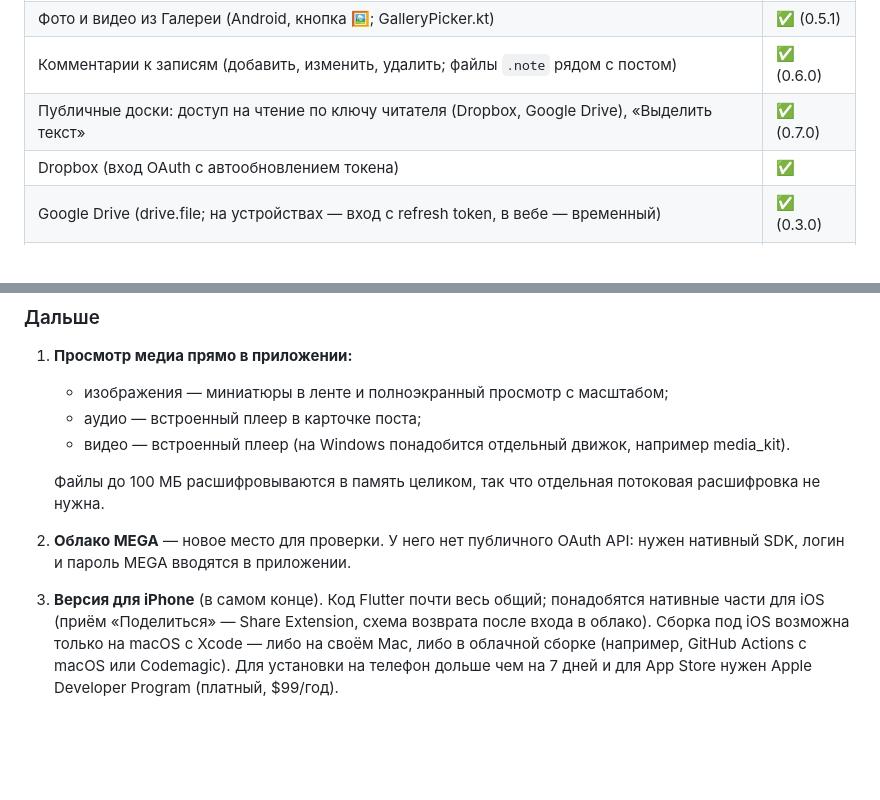
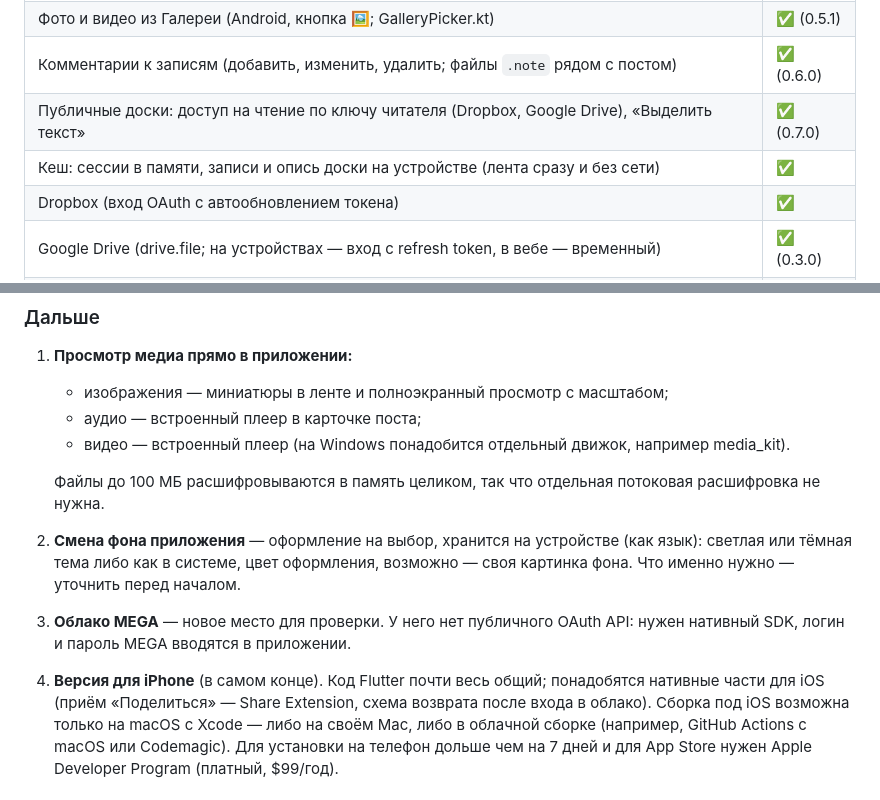
Before and after one commit to Kernien/Transmitter, a Markdown page: docs/DEVELOPMENT.md, 2 parts joined by grey strips. Rendered like a GitHub page; blank space fills up the shorter version.

Commit message:
План: смена фона приложения; статус кеша
Co-Authored-By: Claude Opus 5.5 <noreply@anthropic.com>

```diff
--- a/docs/DEVELOPMENT.md
+++ b/docs/DEVELOPMENT.md
@@ -244,6 +244,7 @@ Dropbox. Для личного использования этого доста
 | Фото и видео из Галереи (Android, кнопка 🖼; GalleryPicker.kt) | ✅ (0.5.1) |
 | Комментарии к записям (добавить, изменить, удалить; файлы `.note` рядом с постом) | ✅ (0.6.0) |
 | Публичные доски: доступ на чтение по ключу читателя (Dropbox, Google Drive), «Выделить текст» | ✅ (0.7.0) |
+| Кеш: сессии в памяти, записи и опись доски на устройстве (лента сразу и без сети) | ✅ |
 | Dropbox (вход OAuth с автообновлением токена) | ✅ |
 | Google Drive (drive.file; на устройствах — вход с refresh token, в вебе — временный) | ✅ (0.3.0) |
 | Установщик Windows (Inno Setup: для текущего пользователя, меню «Пуск», удаление через «Параметры») | ✅ (0.4.0) |
@@ -320,9 +321,12 @@ Dropbox. Для личного использования этого доста
 
    Файлы до 100 МБ расшифровываются в память целиком, так что отдельная
    потоковая расшифровка не нужна.
-2. **Облако MEGA** — новое место для проверки. У него нет публичного OAuth
+2. **Смена фона приложения** — оформление на выбор, хранится на устройстве
+   (как язык): светлая или тёмная тема либо как в системе, цвет оформления,
+   возможно — своя картинка фона. Что именно нужно — уточнить перед началом.
+3. **Облако MEGA** — новое место для проверки. У него нет публичного OAuth
    API: нужен нативный SDK, логин и пароль MEGA вводятся в приложении.
-3. **Версия для iPhone** (в самом конце). Код Flutter почти весь общий;
+4. **Версия для iPhone** (в самом конце). Код Flutter почти весь общий;
    понадобятся нативные части для iOS (приём «Поделиться» — Share Extension,
    схема возврата после входа в облако). Сборка под iOS возможна только на
    macOS с Xcode — либо на своём Mac, либо в облачной сборке (например,
```
